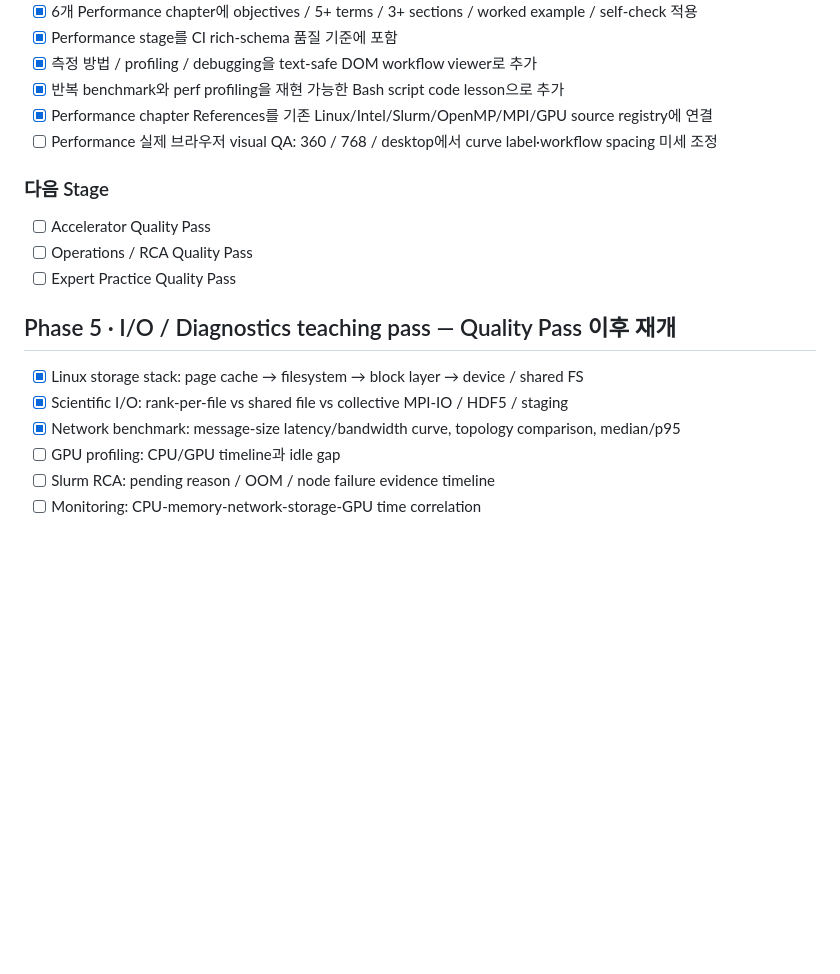
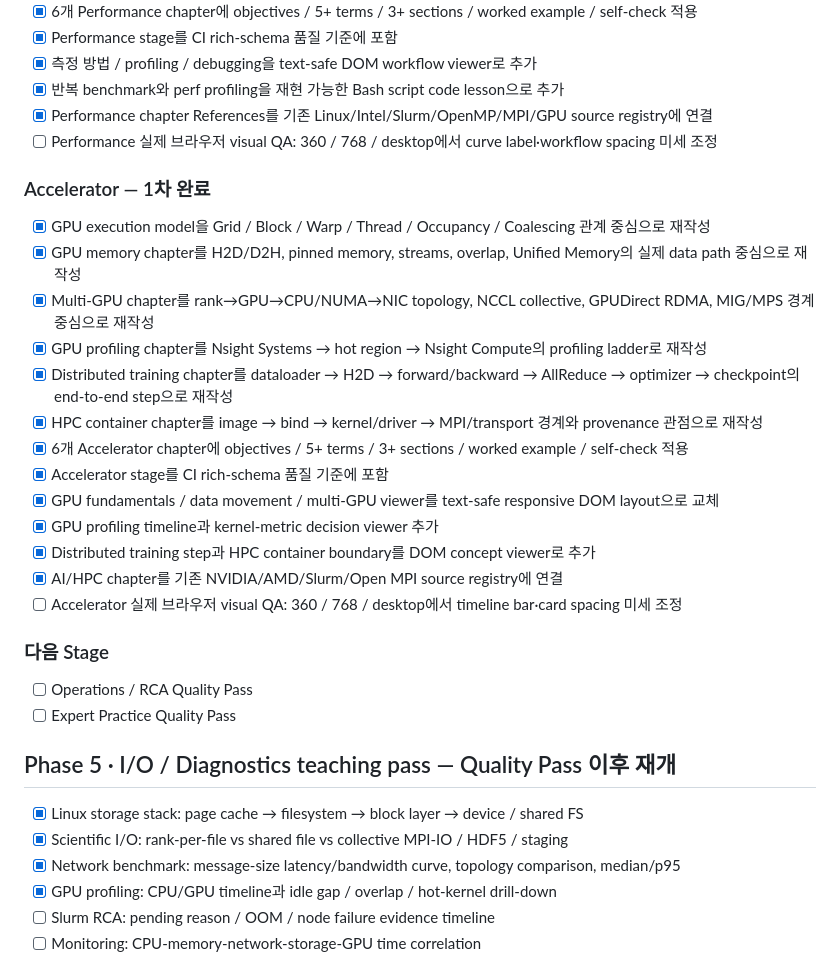
Before and after one commit to ictseoyoungmin/HPC-study, a Markdown page: docs/project/ROADMAP.md, the part around the change. Drawn GitHub-style; blank space fills up the shorter version.

Commit message:
Advance roadmap through Accelerator quality pass

```diff
--- a/docs/project/ROADMAP.md
+++ b/docs/project/ROADMAP.md
@@ -95,9 +95,24 @@
 - [x] Performance chapter References를 기존 Linux/Intel/Slurm/OpenMP/MPI/GPU source registry에 연결
 - [ ] Performance 실제 브라우저 visual QA: 360 / 768 / desktop에서 curve label·workflow spacing 미세 조정
 
+### Accelerator — 1차 완료
+
+- [x] GPU execution model을 Grid / Block / Warp / Thread / Occupancy / Coalescing 관계 중심으로 재작성
+- [x] GPU memory chapter를 H2D/D2H, pinned memory, streams, overlap, Unified Memory의 실제 data path 중심으로 재작성
+- [x] Multi-GPU chapter를 rank→GPU→CPU/NUMA→NIC topology, NCCL collective, GPUDirect RDMA, MIG/MPS 경계 중심으로 재작성
+- [x] GPU profiling chapter를 Nsight Systems → hot region → Nsight Compute의 profiling ladder로 재작성
+- [x] Distributed training chapter를 dataloader → H2D → forward/backward → AllReduce → optimizer → checkpoint의 end-to-end step으로 재작성
+- [x] HPC container chapter를 image → bind → kernel/driver → MPI/transport 경계와 provenance 관점으로 재작성
+- [x] 6개 Accelerator chapter에 objectives / 5+ terms / 3+ sections / worked example / self-check 적용
+- [x] Accelerator stage를 CI rich-schema 품질 기준에 포함
+- [x] GPU fundamentals / data movement / multi-GPU viewer를 text-safe responsive DOM layout으로 교체
+- [x] GPU profiling timeline과 kernel-metric decision viewer 추가
+- [x] Distributed training step과 HPC container boundary를 DOM concept viewer로 추가
+- [x] AI/HPC chapter를 기존 NVIDIA/AMD/Slurm/Open MPI source registry에 연결
+- [ ] Accelerator 실제 브라우저 visual QA: 360 / 768 / desktop에서 timeline bar·card spacing 미세 조정
+
 ### 다음 Stage
 
-- [ ] Accelerator Quality Pass
 - [ ] Operations / RCA Quality Pass
 - [ ] Expert Practice Quality Pass
 
@@ -106,7 +121,7 @@
 - [x] Linux storage stack: page cache → filesystem → block layer → device / shared FS
 - [x] Scientific I/O: rank-per-file vs shared file vs collective MPI-IO / HDF5 / staging
 - [x] Network benchmark: message-size latency/bandwidth curve, topology comparison, median/p95
-- [ ] GPU profiling: CPU/GPU timeline과 idle gap
+- [x] GPU profiling: CPU/GPU timeline과 idle gap / overlap / hot-kernel drill-down
 - [ ] Slurm RCA: pending reason / OOM / node failure evidence timeline
 - [ ] Monitoring: CPU-memory-network-storage-GPU time correlation
 
```
